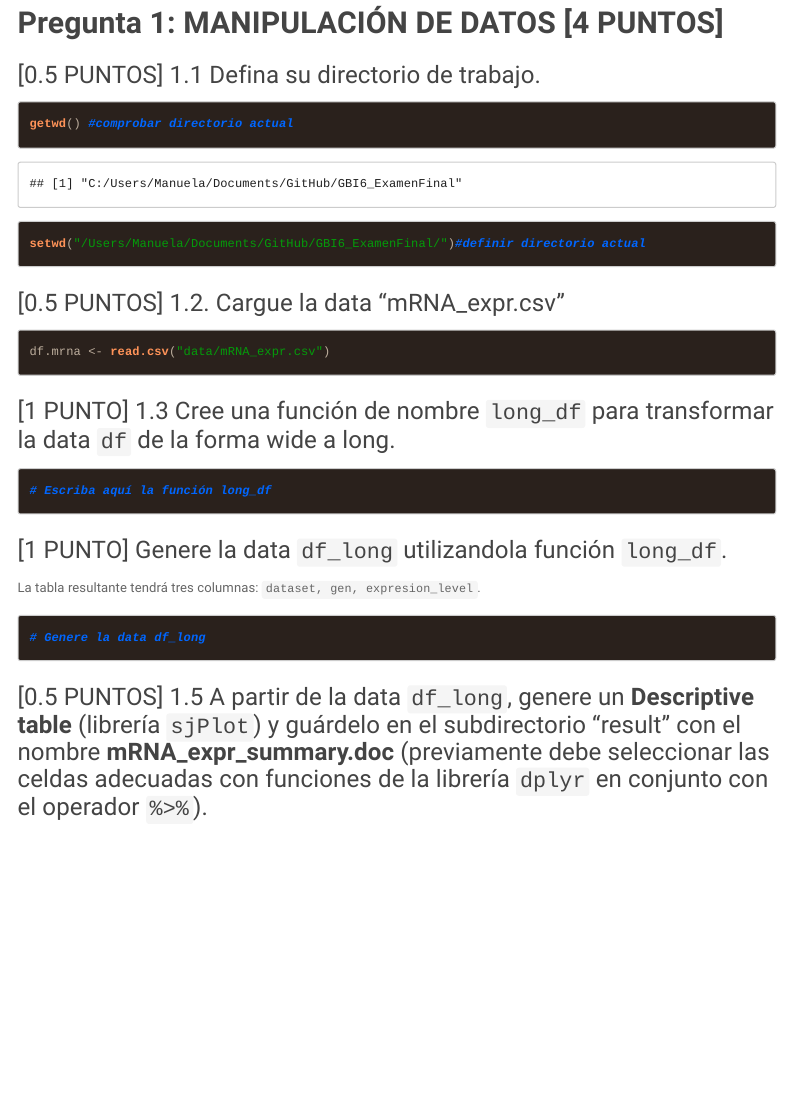
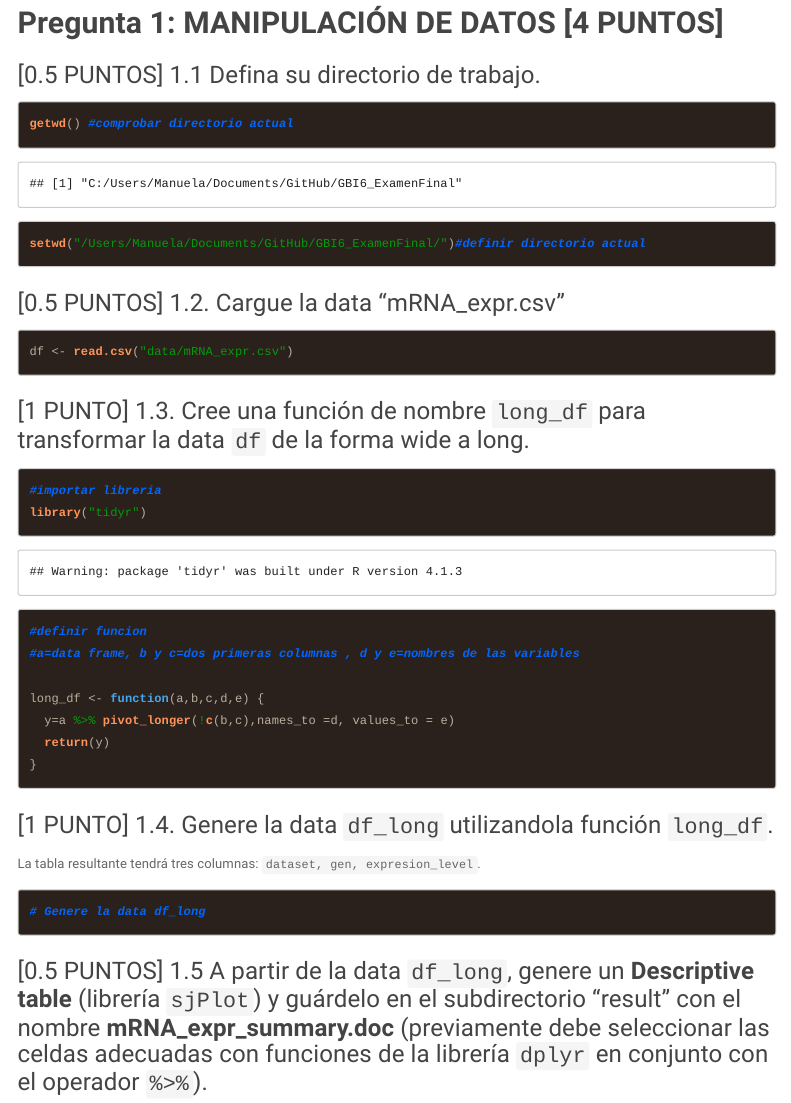
Before and after one commit to manumos/GBI6_ExamenFinal, an R Markdown document (2021I_GBI6_ExamenFinal.Rmd): the page in a window 1100 px wide, from 1780 px down. The pictures show the output file 2021I_GBI6_ExamenFinal.html that the author committed with the source, opened offline; menus at the side of the page are left out.

Commit message:
Moscoso Manuela ha resuelto el ejercicio1.3

````diff
--- a/2021I_GBI6_ExamenFinal.Rmd
+++ b/2021I_GBI6_ExamenFinal.Rmd
@@ -83,20 +83,28 @@ setwd("/Users/Manuela/Documents/GitHub/GBI6_ExamenFinal/")#definir directorio ac
 
 ### [0.5 PUNTOS] 1.2. Cargue la data "mRNA_expr.csv"
 ```{r data}
-df.mrna <- read.csv("data/mRNA_expr.csv")
+df <- read.csv("data/mRNA_expr.csv")
 
 ```
 
-### [1 PUNTO] 1.3 Cree una función de nombre ```long_df``` para transformar la data ```df``` de la forma wide a long.
+### [1 PUNTO] 1.3. Cree una función de nombre ```long_df``` para transformar la data ```df``` de la forma wide a long.
 
 ```{r funcion_long}
-# Escriba aquí la función long_df
+#importar libreria
+library("tidyr")
 
+#definir funcion
+#a=data frame, b y c=dos primeras columnas , d y e=nombres de las variables
+
+long_df <- function(a,b,c,d,e) {
+  y=a %>% pivot_longer(!c(b,c),names_to =d, values_to = e)
+  return(y)
+}
 
 ```
 
 
-### [1 PUNTO] Genere la data ```df_long``` utilizandola función ```long_df```.
+### [1 PUNTO] 1.4. Genere la data ```df_long``` utilizandola función ```long_df```.
 La tabla resultante tendrá tres columnas: ```dataset, gen, expresion_level```.
 ```{r df_long}
 # Genere la data df_long
````
Also changed, not shown: 2021I_GBI6_ExamenFinal.html.
